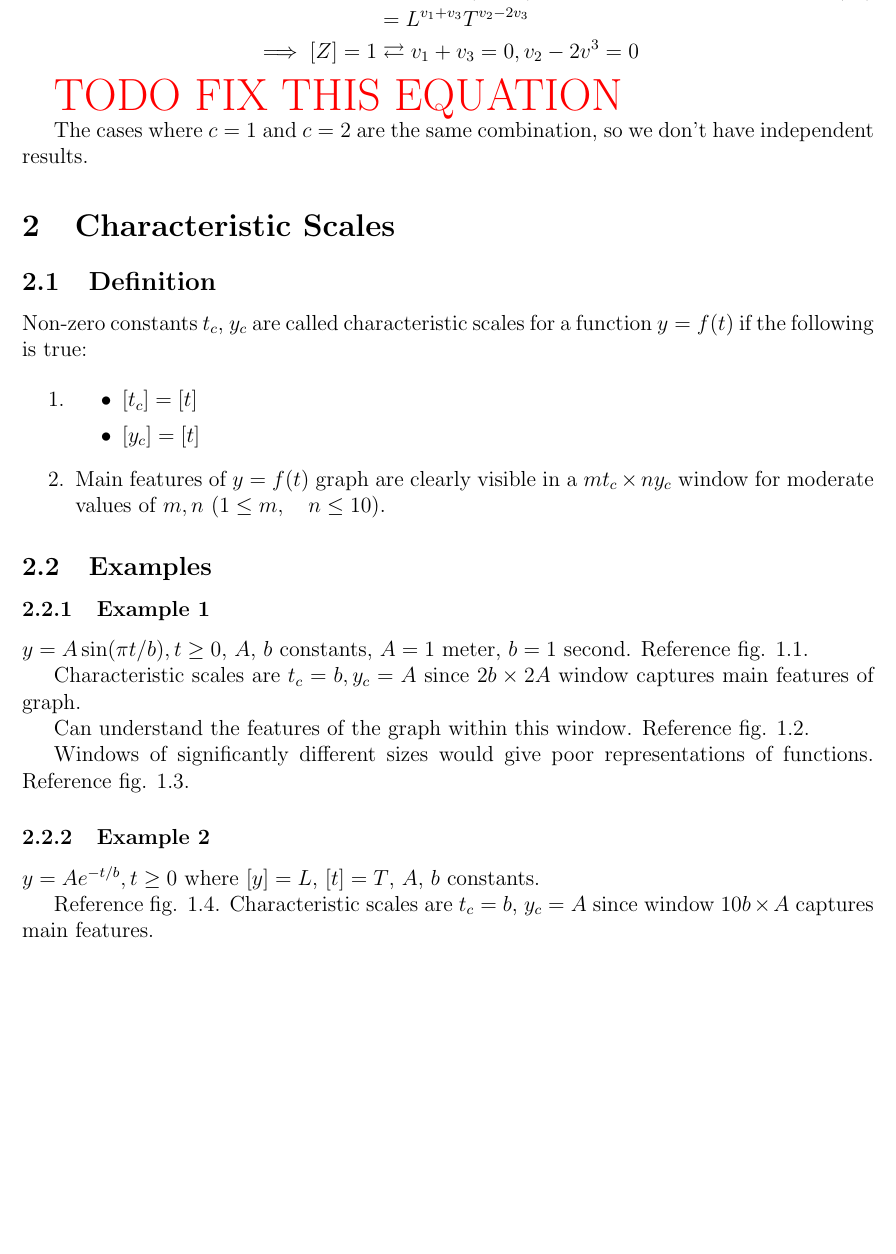
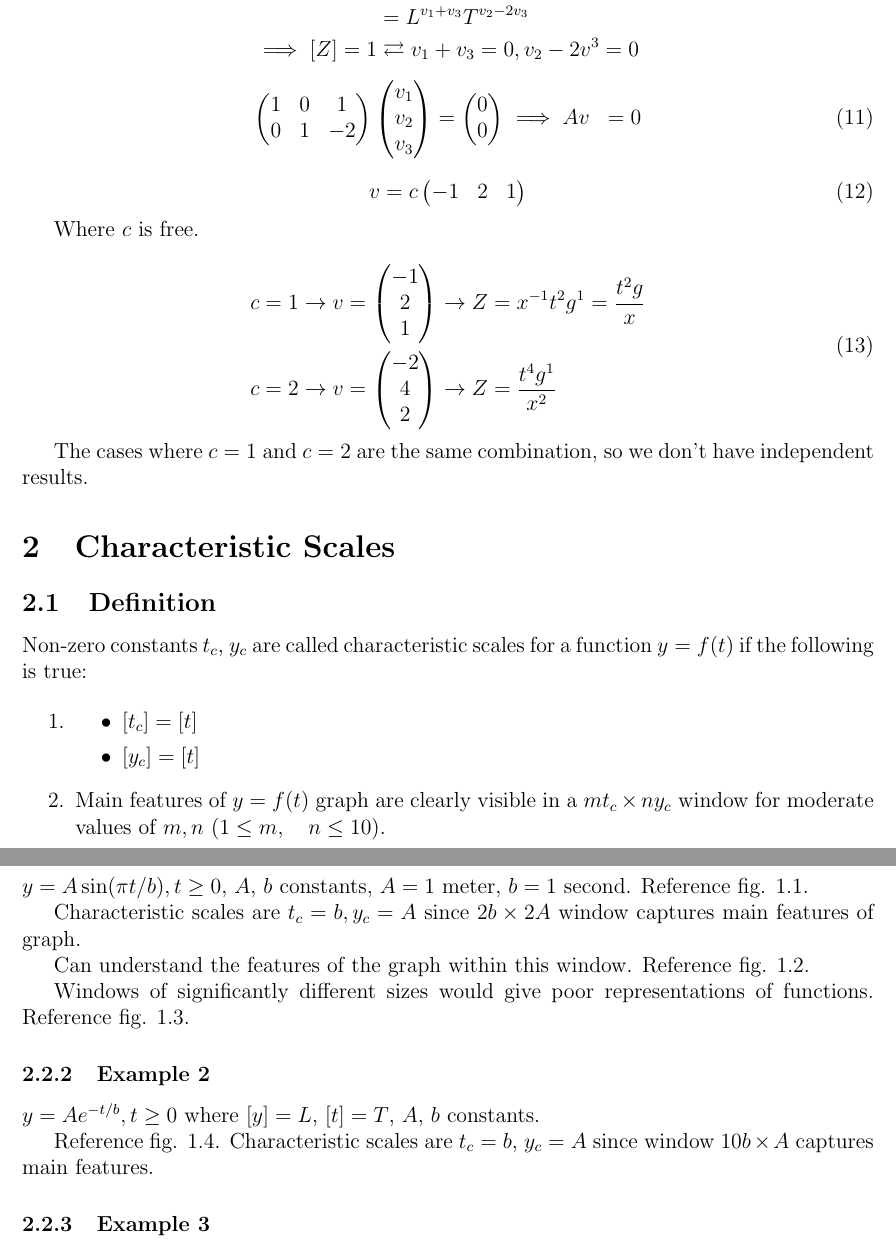
Before and after one commit to hershal/m374m, a LaTeX document (notes/writeup.tex): part of page 4 of 7 before the commit and two parts of pages 4 and 5 of 7 after it, the two joined at a grey line, cut so that both start at the same text, the shorter picture padded with empty space. Compiled offline with pdfLaTeX.

Commit message:
minor fixes to problematic equation

```diff
--- a/notes/writeup.tex
+++ b/notes/writeup.tex
@@ -149,39 +149,46 @@ Find all dimensionless combinations of $x, t, g$.
   \end{aligned}
 \end{equation}
 
-{\huge\color{red}TODO FIX THIS EQUATION}
-%% \begin{equation}
-%%   \begin{pmatrix}
-%%     1 & 0 & 1 \\
-%%     0 & 1 & -2
-%%   \end{pmatrix}
-%%   \begin{pmatrix}
-%%     v_1 \\ v_2 \\ v_3 \\
-%%   \end{pmatrix}
-%%   =
-%%   \begin{pmatrix}
-%%     0 \\ 0
-%%   \end{pmatrix} \\
-%%   Av = 0 \\
+\begin{equation}
+  \begin{aligned}
+    \begin{pmatrix}
+      1 & 0 & 1 \\
+      0 & 1 & -2
+    \end{pmatrix}
+    \begin{pmatrix}
+      v_1 \\ v_2 \\ v_3 \\
+    \end{pmatrix}
+    &=
+    \begin{pmatrix}
+      0 \\ 0
+    \end{pmatrix}
+    \implies Av &= 0
+  \end{aligned}
+\end{equation}
 
-%%   v = c
-%%   \begin{pmatrix}
-%%     -1 & 2 & 1
-%%   \end{pmatrix}, c \text{free} \\
+\begin{equation}
+  v = c
+  \begin{pmatrix}
+    -1 & 2 & 1
+  \end{pmatrix}
+\end{equation}
 
+  Where $c$ is free.
 
-%%   c = 1 \rightarrow v =
-%%   \begin{pmatrix}
-%%     -1 \\ 2 \\ 1
-%%   \end{pmatrix} \rightarrow
-%%   Z = x^{-1} t^2 g^1 = \frac{t^2g}{x} \\
-
-%%   c=2 \rightarrow v=
-%%   \begin{pmatrix}
-%%     -2 \\ 4 \\ 2
-%%   \end{pmatrix} \rightarrow
-%%   Z = \frac{t^4g^1}{x^2}
-%% \end{equation}
+\begin{equation}
+  \begin{aligned}
+    c &= 1 \rightarrow v =
+    \begin{pmatrix}
+      -1 \\ 2 \\ 1
+    \end{pmatrix} \rightarrow
+    Z = x^{-1} t^2 g^1 = \frac{t^2g}{x} \\
+    c &= 2 \rightarrow v=
+    \begin{pmatrix}
+      -2 \\ 4 \\ 2
+    \end{pmatrix} \rightarrow
+    Z = \frac{t^4g^1}{x^2}
+  \end{aligned}
+\end{equation}
 
 The cases where $c=1$ and $c=2$ are the same combination, so we don't have
 independent results.
```
